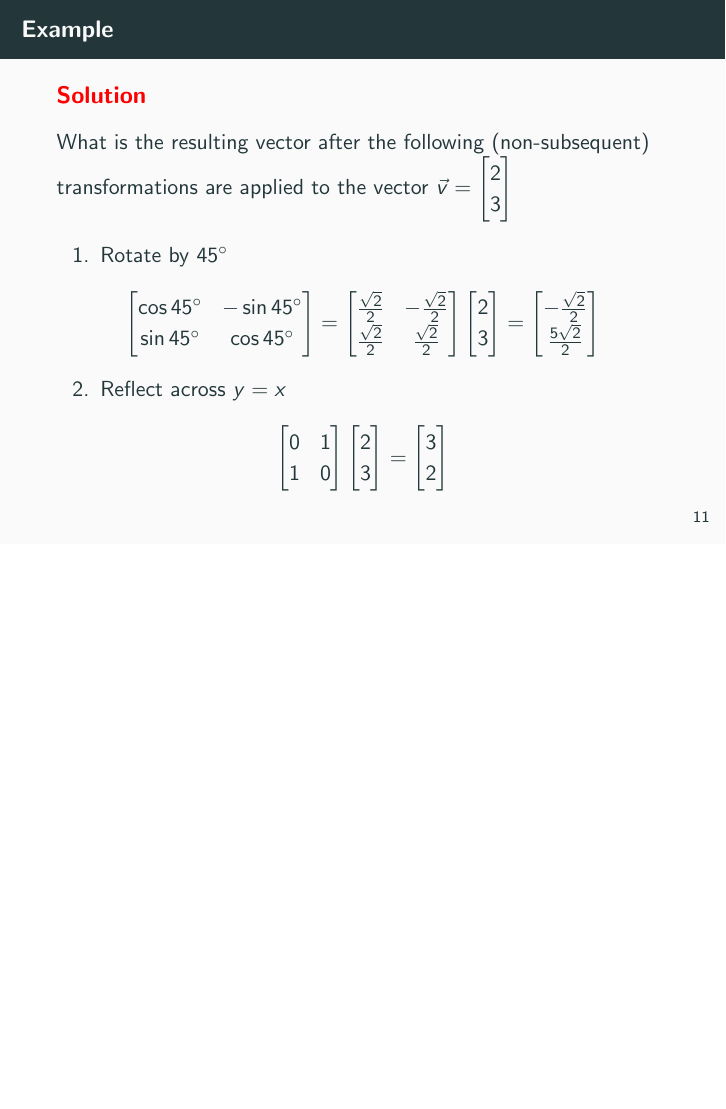
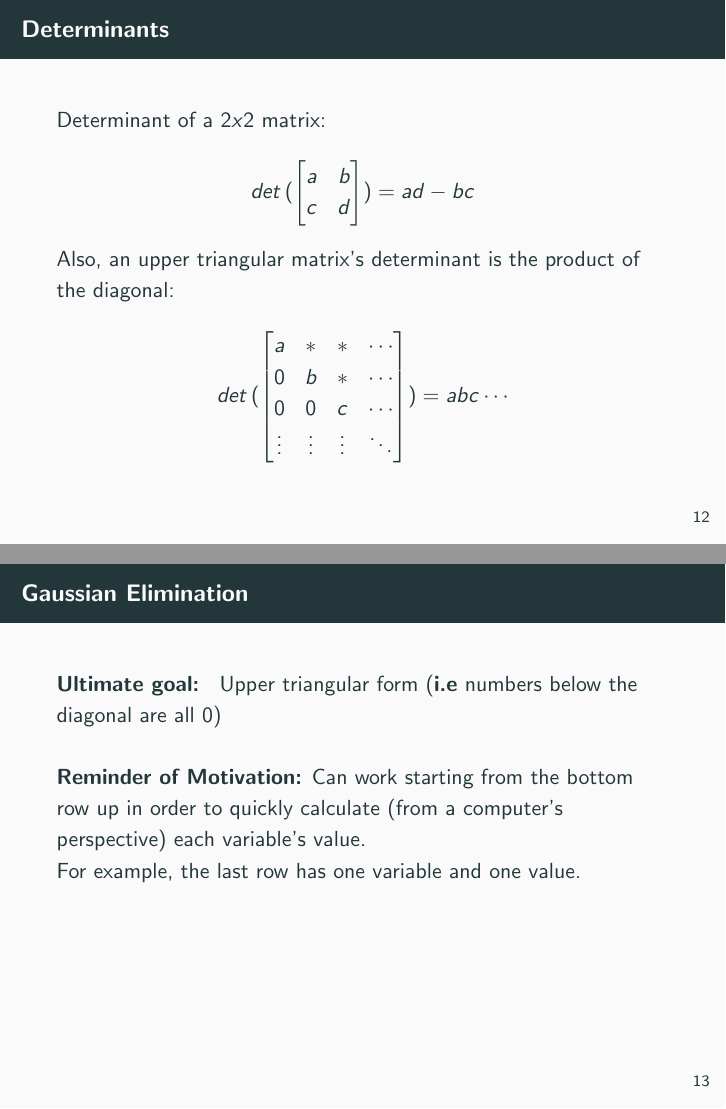
Before and after one commit to hkntutoring/ee16a-mt1-review, LaTeX slides (ee16a_mt1.tex): page 13 of 13 before the commit and pages 14 and 15 of 19 after it, the two joined at a grey line, the shorter picture padded with empty space. The pictures show the PDF file ee16a_mt1.pdf that the author committed with the source.

Commit message:
Sys of Eqns and GE section finished

```diff
--- a/ee16a_mt1.tex
+++ b/ee16a_mt1.tex
@@ -284,6 +285,39 @@ $\vec{v}= \begin{bmatrix}
 \end{frame}
 
 
+\begin{frame}[t]\vspace{10pt}
+\frametitle{Determinants}
+Determinant of a $2 x 2$ matrix: \\
+\[
+det \, (
+\begin{bmatrix} a & b \\ c & d \end{bmatrix}
+)
+= ad - bc
+\]
+
+Also, an upper triangular matrix’s determinant is the product of the diagonal: \\
+\[
+det \, (
+\begin{bmatrix}
+a & * & * & \cdots \\
+0 & b & * & \cdots \\
+0 & 0 & c & \cdots \\
+\vdots & \vdots & \vdots & \ddots \\
+ \end{bmatrix}
+)
+= abc \cdots
+\]
+\end{frame}
 
 
 
+\begin{frame}[t]\vspace{10pt}
+\frametitle{Gaussian Elimination}
+\textbf{Ultimate goal: } Upper triangular form (\textbf{i.e} numbers below the diagonal are all 0) \\~\\
+\textbf{Reminder of Motivation:} Can work starting from the bottom row up in order to quickly calculate (from a computer’s perspective) each variable’s value. \\
+For example, the last row has one variable and one value.
+\end{frame}
+
+
+\begin{frame}[t]\vspace{10pt}
+\frametitle{Gaussian Elimination}
@@ -289,0 +337,51 @@ $\vec{v}= \begin{bmatrix}
+\begin{frame}[t]\vspace{-10pt}
+\frametitle{Gaussian Elimination Example}
+\only<1>{\makeheader{Problem}}
+\only<2>{\makeheader{\textcolor{red}{Solution}}}
+Use Gaussian Elimination to reduce the following system of equations:\\~\\
+
+% https://tex.stackexchange.com/questions/35174/best-way-to-create-an-system-of-equations-environment
+\only<1> {
+\[
+  \spalignsys{
+    x_1 +  x_2 + x_3 = 8;
+    2x_1 - 4x_2 +  3x_3 =  9 ;
+    -x_1 + 5x_2 - 2x_3 = 0
+  }
+\]
+}
+\only<2>{
+$
+  \begin{bmatrix}[ccc|c]
+  1 & 1 & 1 & 8\\
+  2 & -4 & 3 & 9\\
+  -1 & 5 & -2 & 0
+  \end{bmatrix}
+  \xrightarrow[]{2R_1 - R_2 \rightarrow R_2 }
+  \begin{bmatrix}[ccc|c]
+  1 & 1 & 1 & 8\\
+  0 & 6 & -1 & 7\\
+  -1 & 5 & -2 & 0
+  \end{bmatrix}
+  \xrightarrow[]{R_1 + R_3 \rightarrow R_3 }
+$
+
+\vspace{10pt}
+
+$
+  \begin{bmatrix}[ccc|c]
+   1 & 1 & 1 & 8\\
+   0 & 6 & -1 & 7\\
+   0 & 6 & -1 & 8
+  \end{bmatrix}
+  \xrightarrow[]{R_2 - R_3 \rightarrow R_3  }
+  \begin{bmatrix}[ccc|c]
+  1 & 1 & 1 & 8\\
+   0 & 6 & -1 & 7\\
+  0 & 0 & 0 & -1
+  \end{bmatrix}
+$
+
+The last row implies 0 of three variables add up to -1. Therefore, there exists no solution.
+}
+\end{frame}
```
Also changed, not shown: ee16a_mt1.pdf, ee16a_mt1.tex (38 more changed lines).
